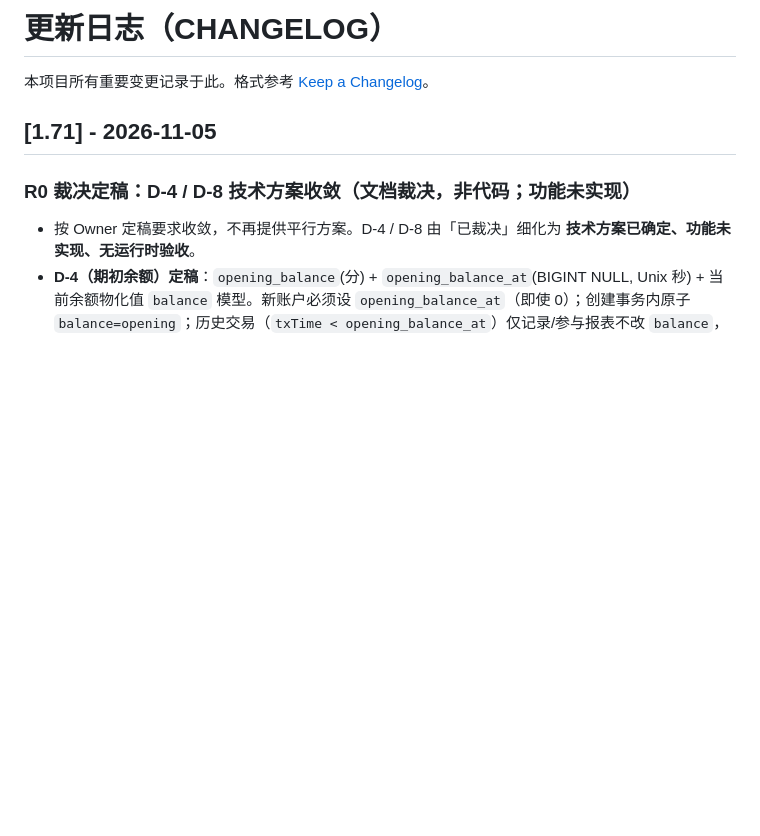
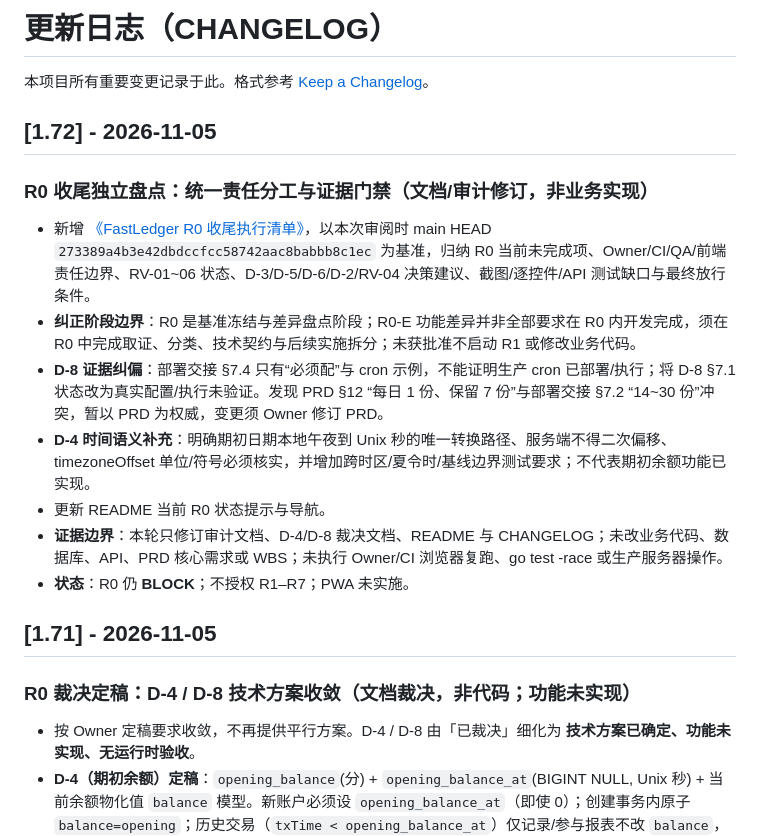
Before and after one commit to LinTia/FastLadger, a Markdown page: CHANGELOG.md, the part around the change. Rendered like a GitHub page; blank space fills up the shorter version.

Commit message:
docs(R0): record R0 closure checklist and evidence corrections [1.72]

```diff
--- a/CHANGELOG.md
+++ b/CHANGELOG.md
@@ -1,6 +1,18 @@
 # 更新日志（CHANGELOG）
 
 本项目所有重要变更记录于此。格式参考 [Keep a Changelog](https://keepachangelog.com/zh-CN/1.1.0/)。
+
+## [1.72] - 2026-11-05
+
+### R0 收尾独立盘点：统一责任分工与证据门禁（文档/审计修订，非业务实现）
+
+- 新增 [《FastLedger R0 收尾执行清单》](docs/FastLedger-R0-收尾执行清单.md)，以本次审阅时 main HEAD `273389a4b3e42dbdccfcc58742aac8babbb8c1ec` 为基准，归纳 R0 当前未完成项、Owner/CI/QA/前端责任边界、RV-01~06 状态、D-3/D-5/D-6/D-2/RV-04 决策建议、截图/逐控件/API 测试缺口与最终放行条件。
+- **纠正阶段边界**：R0 是基准冻结与差异盘点阶段；R0-E 功能差异并非全部要求在 R0 内开发完成，须在 R0 中完成取证、分类、技术契约与后续实施拆分；未获批准不启动 R1 或修改业务代码。
+- **D-8 证据纠偏**：部署交接 §7.4 只有“必须配”与 cron 示例，不能证明生产 cron 已部署/执行；将 D-8 §7.1 状态改为真实配置/执行未验证。发现 PRD §12 “每日 1 份、保留 7 份”与部署交接 §7.2 “14~30 份”冲突，暂以 PRD 为权威，变更须 Owner 修订 PRD。
+- **D-4 时间语义补充**：明确期初日期本地午夜到 Unix 秒的唯一转换路径、服务端不得二次偏移、timezoneOffset 单位/符号必须核实，并增加跨时区/夏令时/基线边界测试要求；不代表期初余额功能已实现。
+- 更新 README 当前 R0 状态提示与导航。
+- **证据边界**：本轮只修订审计文档、D-4/D-8 裁决文档、README 与 CHANGELOG；未改业务代码、数据库、API、PRD 核心需求或 WBS；未执行 Owner/CI 浏览器复跑、go test -race 或生产服务器操作。
+- **状态**：R0 仍 **BLOCK**；不授权 R1–R7；PWA 未实施。
 
 ## [1.71] - 2026-11-05
 
```
